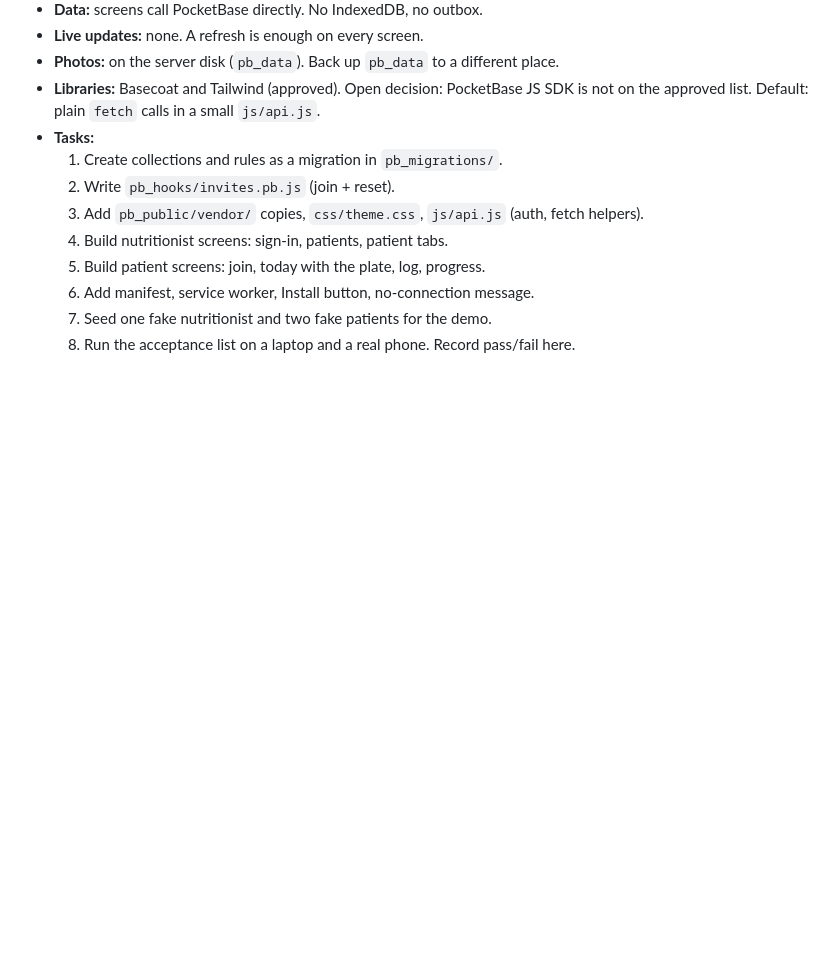
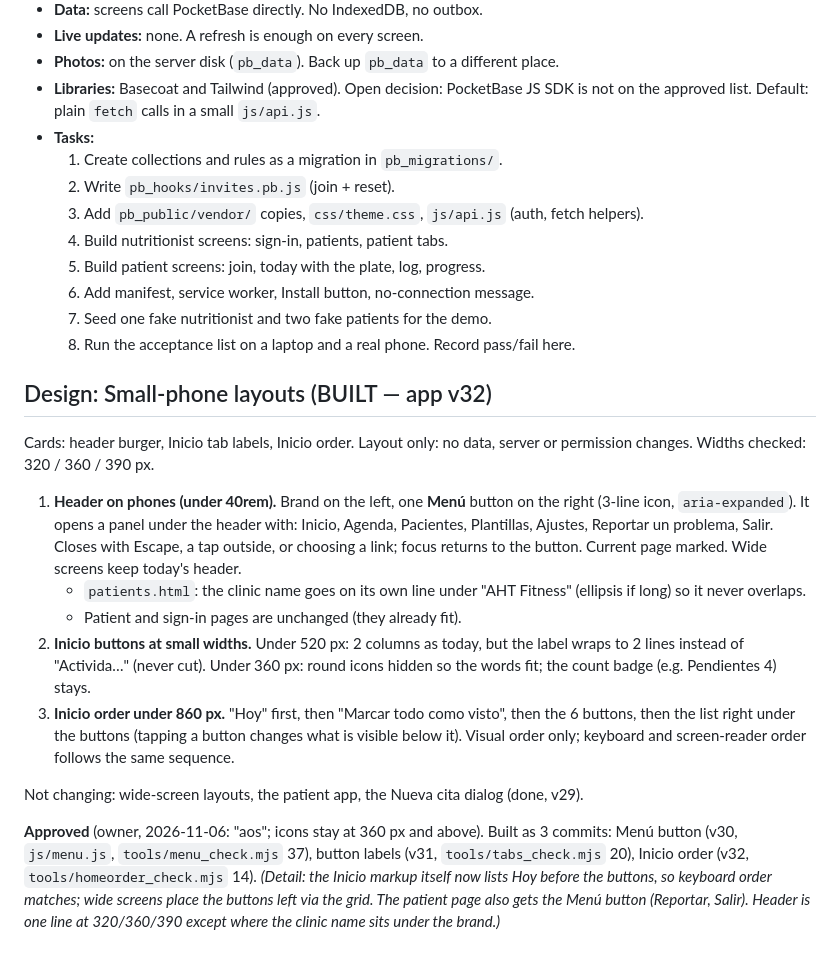
Before and after one commit to FlamingFlamingo-net/Plato, a Markdown page: specs/aht-fitness.md, the part around the change. Drawn GitHub-style; blank space fills up the shorter version.

Commit message:
Spec: small-phone layouts built

```diff
--- a/specs/aht-fitness.md
+++ b/specs/aht-fitness.md
@@ -1524,3 +1524,18 @@ Per serving, per meal, per day: energy (kcal), protein, fat, carbohydrates, fibe
   6. Add manifest, service worker, Install button, no-connection message.
   7. Seed one fake nutritionist and two fake patients for the demo.
   8. Run the acceptance list on a laptop and a real phone. Record pass/fail here.
+
+## Design: Small-phone layouts (BUILT — app v32)
+
+Cards: header burger, Inicio tab labels, Inicio order. Layout only: no data, server or permission changes. Widths checked: 320 / 360 / 390 px.
+
+1. **Header on phones (under 40rem).** Brand on the left, one **Menú** button on the right (3-line icon, `aria-expanded`). It opens a panel under the header with: Inicio, Agenda, Pacientes, Plantillas, Ajustes, Reportar un problema, Salir. Closes with Escape, a tap outside, or choosing a link; focus returns to the button. Current page marked. Wide screens keep today's header.
+   - `patients.html`: the clinic name goes on its own line under "AHT Fitness" (ellipsis if long) so it never overlaps.
+   - Patient and sign-in pages are unchanged (they already fit).
+2. **Inicio buttons at small widths.** Under 520 px: 2 columns as today, but the label wraps to 2 lines instead of "Activida…" (never cut). Under 360 px: round icons hidden so the words fit; the count badge (e.g. Pendientes 4) stays.
+3. **Inicio order under 860 px.** "Hoy" first, then "Marcar todo como visto", then the 6 buttons, then the list right under the buttons (tapping a button changes what is visible below it). Visual order only; keyboard and screen-reader order follows the same sequence.
+
+Not changing: wide-screen layouts, the patient app, the Nueva cita dialog (done, v29).
+
+**Approved** (owner, 2026-11-06: "aos"; icons stay at 360 px and above). Built as 3 commits: Menú button (v30, `js/menu.js`, `tools/menu_check.mjs` 37), button labels (v31, `tools/tabs_check.mjs` 20), Inicio order (v32, `tools/homeorder_check.mjs` 14).
+*(Detail: the Inicio markup itself now lists Hoy before the buttons, so keyboard order matches; wide screens place the buttons left via the grid. The patient page also gets the Menú button (Reportar, Salir). Header is one line at 320/360/390 except where the clinic name sits under the brand.)*
```
